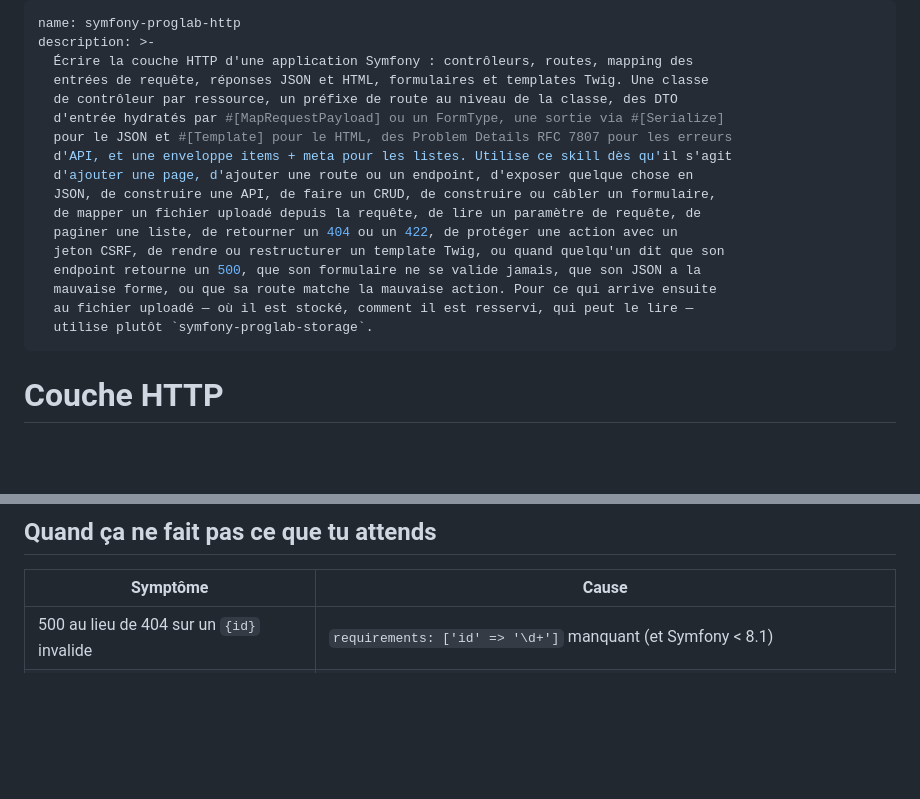
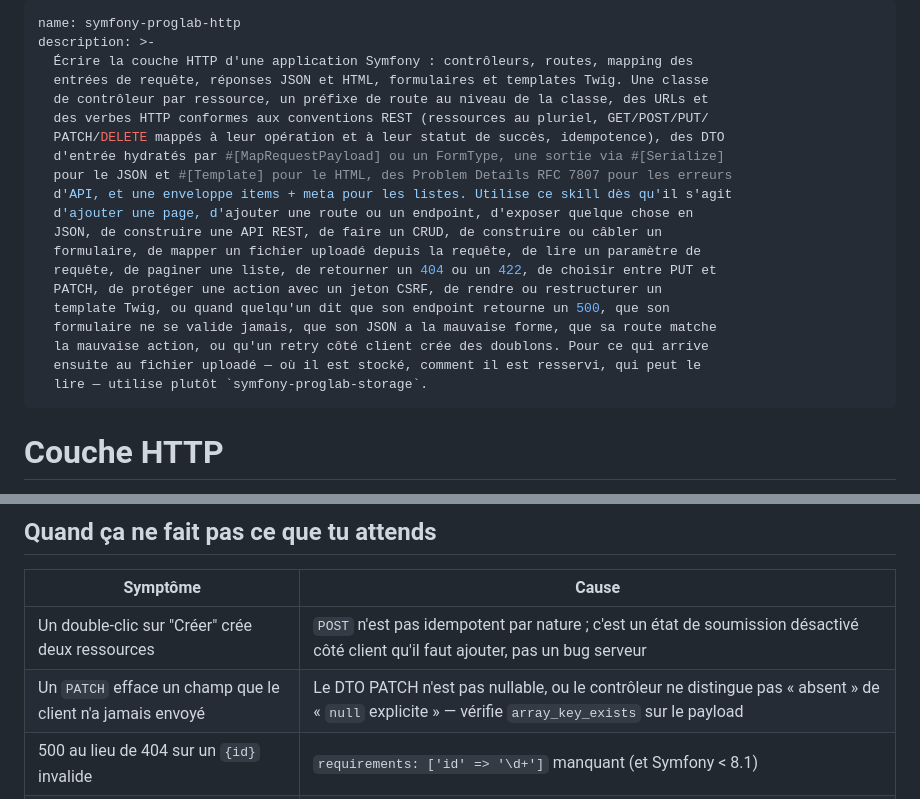
Before and after one commit to Proglab/proglab-skills, a Markdown page: skills/symfony-proglab-http/SKILL.md, 2 parts joined by grey strips. GitHub-like rendering; blank space fills up the shorter version.

```diff
--- a/skills/symfony-proglab-http/SKILL.md
+++ b/skills/symfony-proglab-http/SKILL.md
@@ -3,19 +3,22 @@ name: symfony-proglab-http
 description: >-
   Écrire la couche HTTP d'une application Symfony : contrôleurs, routes, mapping des
   entrées de requête, réponses JSON et HTML, formulaires et templates Twig. Une classe
-  de contrôleur par ressource, un préfixe de route au niveau de la classe, des DTO
+  de contrôleur par ressource, un préfixe de route au niveau de la classe, des URLs et
+  des verbes HTTP conformes aux conventions REST (ressources au pluriel, GET/POST/PUT/
+  PATCH/DELETE mappés à leur opération et à leur statut de succès, idempotence), des DTO
   d'entrée hydratés par #[MapRequestPayload] ou un FormType, une sortie via #[Serialize]
   pour le JSON et #[Template] pour le HTML, des Problem Details RFC 7807 pour les erreurs
   d'API, et une enveloppe items + meta pour les listes. Utilise ce skill dès qu'il s'agit
   d'ajouter une page, d'ajouter une route ou un endpoint, d'exposer quelque chose en
-  JSON, de construire une API, de faire un CRUD, de construire ou câbler un formulaire,
-  de mapper un fichier uploadé depuis la requête, de lire un paramètre de requête, de
-  paginer une liste, de retourner un 404 ou un 422, de protéger une action avec un
-  jeton CSRF, de rendre ou restructurer un template Twig, ou quand quelqu'un dit que son
-  endpoint retourne un 500, que son formulaire ne se valide jamais, que son JSON a la
-  mauvaise forme, ou que sa route matche la mauvaise action. Pour ce qui arrive ensuite
-  au fichier uploadé — où il est stocké, comment il est resservi, qui peut le lire —
-  utilise plutôt `symfony-proglab-storage`.
+  JSON, de construire une API REST, de faire un CRUD, de construire ou câbler un
+  formulaire, de mapper un fichier uploadé depuis la requête, de lire un paramètre de
+  requête, de paginer une liste, de retourner un 404 ou un 422, de choisir entre PUT et
+  PATCH, de protéger une action avec un jeton CSRF, de rendre ou restructurer un
+  template Twig, ou quand quelqu'un dit que son endpoint retourne un 500, que son
+  formulaire ne se valide jamais, que son JSON a la mauvaise forme, que sa route matche
+  la mauvaise action, ou qu'un retry côté client crée des doublons. Pour ce qui arrive
+  ensuite au fichier uploadé — où il est stocké, comment il est resservi, qui peut le
+  lire — utilise plutôt `symfony-proglab-storage`.
 ---
 
 # Couche HTTP
@@ -293,6 +361,8 @@ Component ou un stream poussé.
 
 | Symptôme | Cause |
 |---|---|
+| Un double-clic sur "Créer" crée deux ressources | `POST` n'est pas idempotent par nature ; c'est un état de soumission désactivé côté client qu'il faut ajouter, pas un bug serveur |
+| Un `PATCH` efface un champ que le client n'a jamais envoyé | Le DTO PATCH n'est pas nullable, ou le contrôleur ne distingue pas « absent » de « `null` explicite » — vérifie `array_key_exists` sur le payload |
 | 500 au lieu de 404 sur un `{id}` invalide | `requirements: ['id' => '\d+']` manquant (et Symfony < 8.1) |
 | 404 sur un paramètre de query invalide | La valeur par défaut de `#[MapQueryString]` / `#[MapQueryParameter]` ; passe `validationFailedStatusCode: 422` |
 | 415 Unsupported Media Type sur un POST | Pas de `Content-Type` sur la requête, donc `#[MapRequestPayload]` ne peut pas choisir de format |
```
Also changed, not shown: other parts of skills/symfony-proglab-http/SKILL.md (+65 -0 lines).
